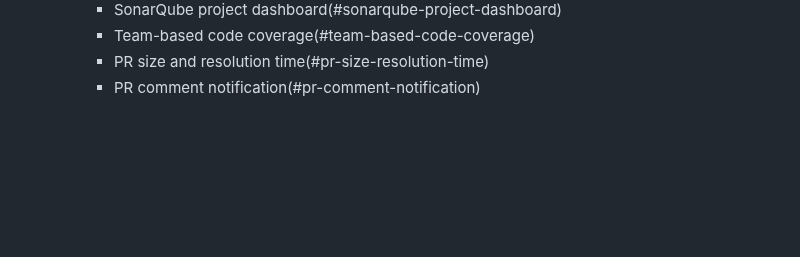
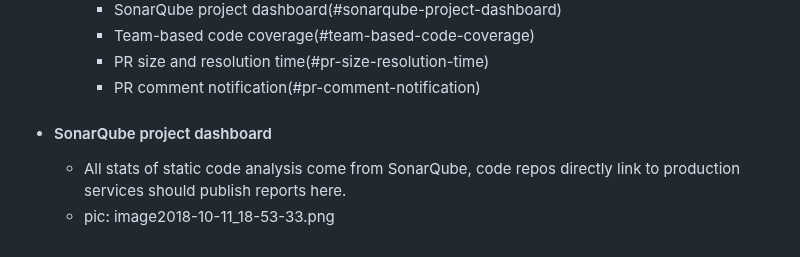
Before and after one commit to pofengliu/devops-notes, a Markdown page: pages/Effective Code Review.md, the part around the change. Rendered like a GitHub page; blank space fills up the shorter version.

Commit message:
Auto saved by Logseq

```diff
--- a/pages/Effective Code Review.md
+++ b/pages/Effective Code Review.md
@@ -69,3 +69,6 @@
 	  * Team-based code coverage(#team-based-code-coverage)
 	  * PR size and resolution time(#pr-size-resolution-time)
 	  * PR comment notification(#pr-comment-notification)
+- #### SonarQube project dashboard
+	- All stats of static code analysis come from SonarQube, code repos directly link to production services should publish reports here.
+	- pic: image2018-10-11_18-53-33.png
```
